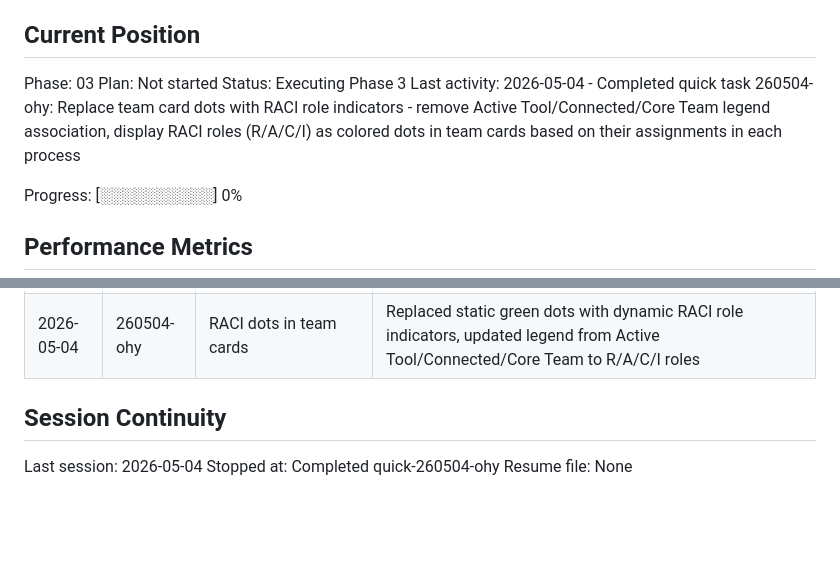
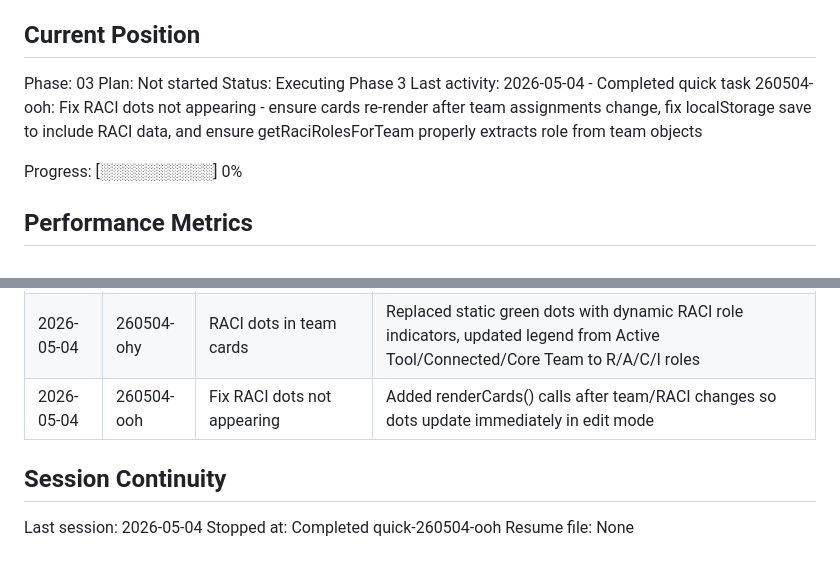
Before and after one commit to pkim-1/op-model-ecosystem-editor, a Markdown page: .planning/STATE.md, 2 parts joined by grey strips. Drawn GitHub-style; blank space fills up the shorter version.

Commit message:
docs(quick-260504-ooh): Fix RACI dots not appearing

```diff
--- a/.planning/STATE.md
+++ b/.planning/STATE.md
@@ -28,7 +28,7 @@ See: .planning/PROJECT.md (updated 2026-04-14)
 Phase: 03
 Plan: Not started
 Status: Executing Phase 3
-Last activity: 2026-05-04 - Completed quick task 260504-ohy: Replace team card dots with RACI role indicators - remove Active Tool/Connected/Core Team legend association, display RACI roles (R/A/C/I) as colored dots in team cards based on their assignments in each process
+Last activity: 2026-05-04 - Completed quick task 260504-ooh: Fix RACI dots not appearing - ensure cards re-render after team assignments change, fix localStorage save to include RACI data, and ensure getRaciRolesForTeam properly extracts role from team objects
 
 Progress: [░░░░░░░░░░] 0%
 
@@ -101,9 +101,10 @@ Items acknowledged and carried forward from previous milestone close:
 | 2026-05-04 | 260504-n0j | Color coding extension | Extended sub-pill colors to connection lines and team card highlighting for visual consistency |
 | 2026-05-04 | 260504-o52 | Active pill glow + parent colors + RACI | Color-matched active sub-pill glow, multi-color parent pill indicators, RACI role selector for team assignments |
 | 2026-05-04 | 260504-ohy | RACI dots in team cards | Replaced static green dots with dynamic RACI role indicators, updated legend from Active Tool/Connected/Core Team to R/A/C/I roles |
+| 2026-05-04 | 260504-ooh | Fix RACI dots not appearing | Added renderCards() calls after team/RACI changes so dots update immediately in edit mode |
 
 ## Session Continuity
 
 Last session: 2026-05-04
-Stopped at: Completed quick-260504-ohy
+Stopped at: Completed quick-260504-ooh
 Resume file: None
```
Also changed, not shown: 2 other files.
